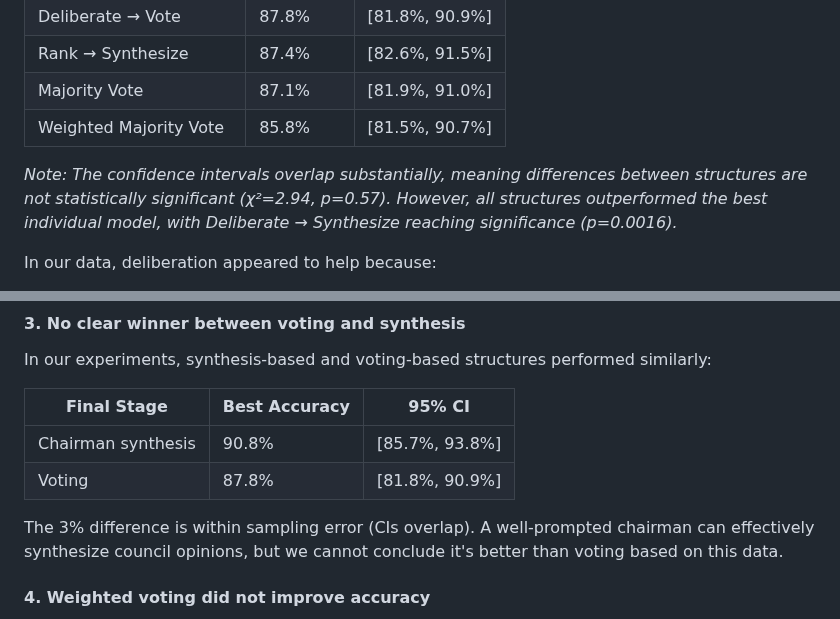
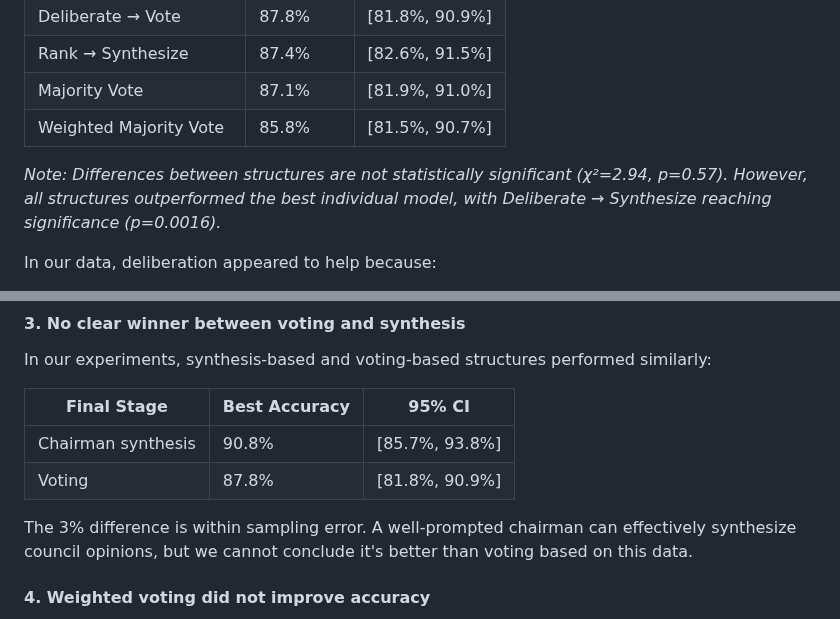
Before and after one commit to andybhall/llm-council-governance, a Markdown page: README.md, 2 parts joined by grey strips. Drawn GitHub-style.

Commit message:
Remove fallacious CI overlap language
Overlapping confidence intervals is not sufficient evidence for failing
to reject the null. Kept references to the actual chi-square test
(p=0.57) and sampling variability.

🤖 Generated with [Claude Code](https://claude.com/claude-code)

Co-Authored-By: Claude Opus 4.5 <noreply@anthropic.com>

```diff
--- a/README.md
+++ b/README.md
@@ -45,7 +45,7 @@ For the 7-9B parameter models tested, letting council members see each other's a
 | Majority Vote | 87.1% | [81.9%, 91.0%] |
 | Weighted Majority Vote | 85.8% | [81.5%, 90.7%] |
 
-*Note: The confidence intervals overlap substantially, meaning differences between structures are not statistically significant (χ²=2.94, p=0.57). However, all structures outperformed the best individual model, with Deliberate → Synthesize reaching significance (p=0.0016).*
+*Note: Differences between structures are not statistically significant (χ²=2.94, p=0.57). However, all structures outperformed the best individual model, with Deliberate → Synthesize reaching significance (p=0.0016).*
 
 In our data, deliberation appeared to help because:
 - Agreement increased from 90.2% → 94.2% after deliberation
@@ -63,7 +63,7 @@ In our experiments, synthesis-based and voting-based structures performed simila
 | Chairman synthesis | 90.8% | [85.7%, 93.8%] |
 | Voting | 87.8% | [81.8%, 90.9%] |
 
-The 3% difference is within sampling error (CIs overlap). A well-prompted chairman can effectively synthesize council opinions, but we cannot conclude it's better than voting based on this data.
+The 3% difference is within sampling error. A well-prompted chairman can effectively synthesize council opinions, but we cannot conclude it's better than voting based on this data.
 
 #### 4. Weighted voting did not improve accuracy
 
```
